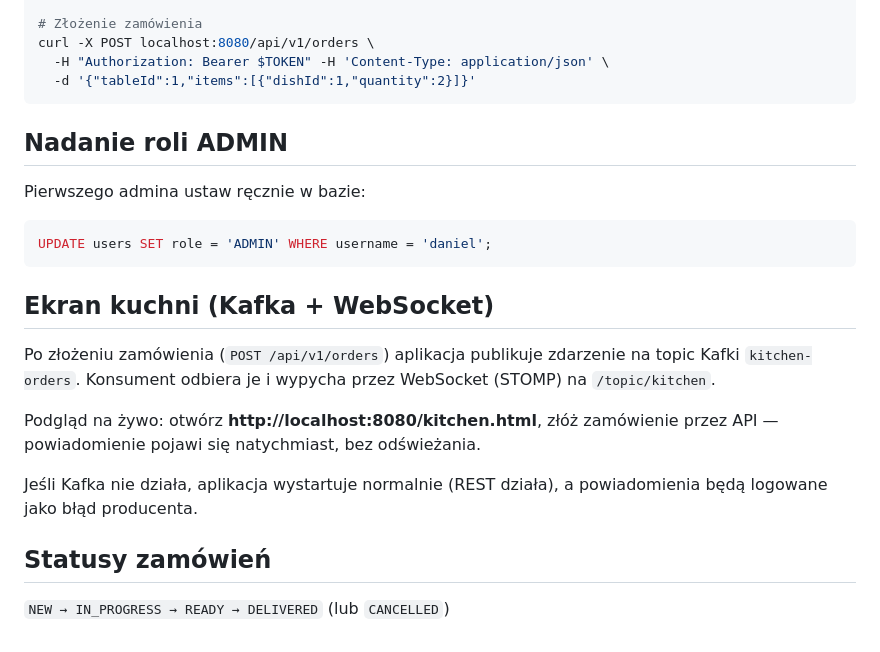
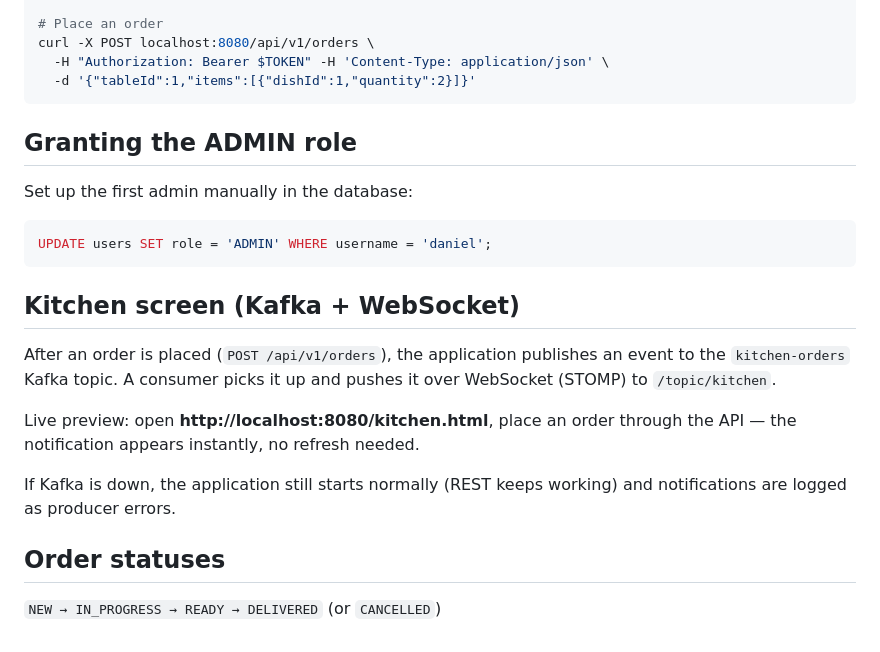
Before and after one commit to DanielPopielski/Restaurant123, a Markdown page: README.md, the part around one of its changes. GitHub-like rendering.

````diff
--- a/README.md
+++ b/README.md
@@ -81,30 +81,31 @@ TOKEN=$(curl -s -X POST localhost:8080/api/v1/auth/authenticate \
 curl localhost:8080/api/v1/dishes -H "Authorization: Bearer $TOKEN"
 
-# Złożenie zamówienia
+# Place an order
 curl -X POST localhost:8080/api/v1/orders \
   -H "Authorization: Bearer $TOKEN" -H 'Content-Type: application/json' \
   -d '{"tableId":1,"items":[{"dishId":1,"quantity":2}]}'
 ```
 
-## Nadanie roli ADMIN
+## Granting the ADMIN role
 
-Pierwszego admina ustaw ręcznie w bazie:
+Set up the first admin manually in the database:
 
 ```sql
 UPDATE users SET role = 'ADMIN' WHERE username = 'daniel';
 ```
 
-## Ekran kuchni (Kafka + WebSocket)
+## Kitchen screen (Kafka + WebSocket)
 
-Po złożeniu zamówienia (`POST /api/v1/orders`) aplikacja publikuje zdarzenie na topic Kafki
-`kitchen-orders`. Konsument odbiera je i wypycha przez WebSocket (STOMP) na `/topic/kitchen`.
+After an order is placed (`POST /api/v1/orders`), the application publishes an event
+to the `kitchen-orders` Kafka topic. A consumer picks it up and pushes it over
+WebSocket (STOMP) to `/topic/kitchen`.
 
-Podgląd na żywo: otwórz **http://localhost:8080/kitchen.html**, złóż zamówienie przez API —
-powiadomienie pojawi się natychmiast, bez odświeżania.
+Live preview: open **http://localhost:8080/kitchen.html**, place an order through the
+API — the notification appears instantly, no refresh needed.
 
-Jeśli Kafka nie działa, aplikacja wystartuje normalnie (REST działa), a powiadomienia będą
-logowane jako błąd producenta.
+If Kafka is down, the application still starts normally (REST keeps working) and
+notifications are logged as producer errors.
 
-## Statusy zamówień
+## Order statuses
 
-`NEW → IN_PROGRESS → READY → DELIVERED` (lub `CANCELLED`)
+`NEW → IN_PROGRESS → READY → DELIVERED` (or `CANCELLED`)
````
Also changed, not shown: other parts of README.md (+30 -30 lines).
